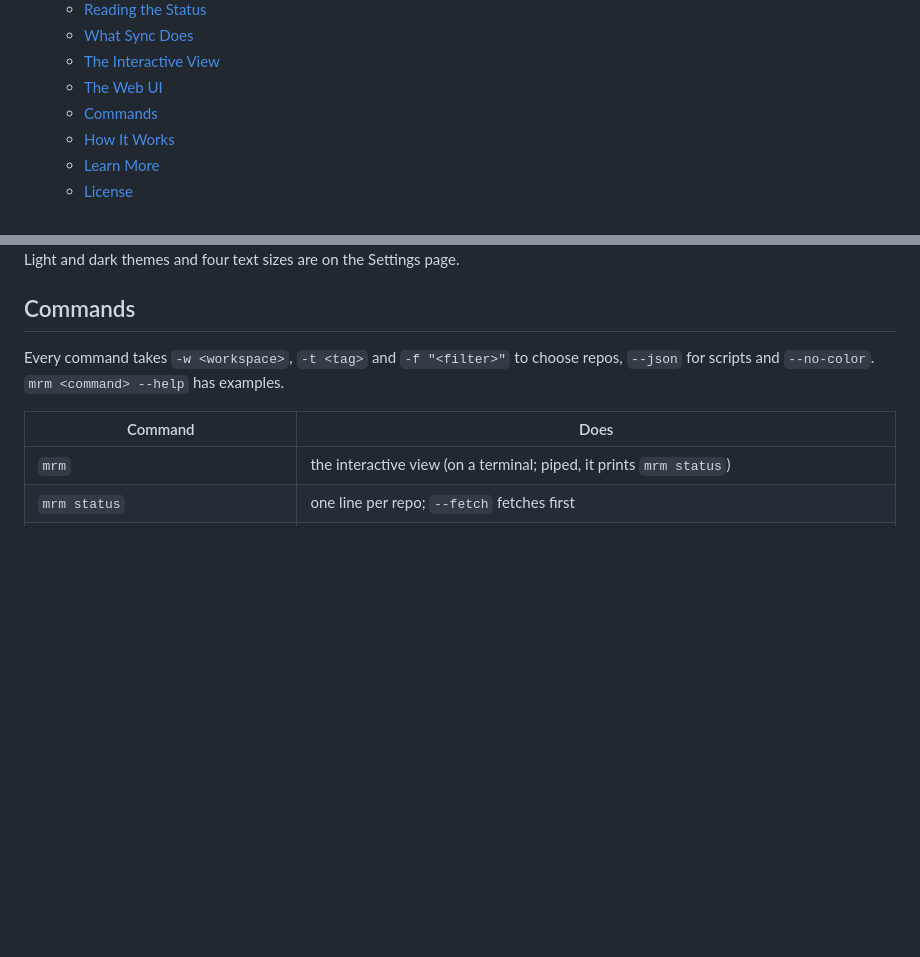
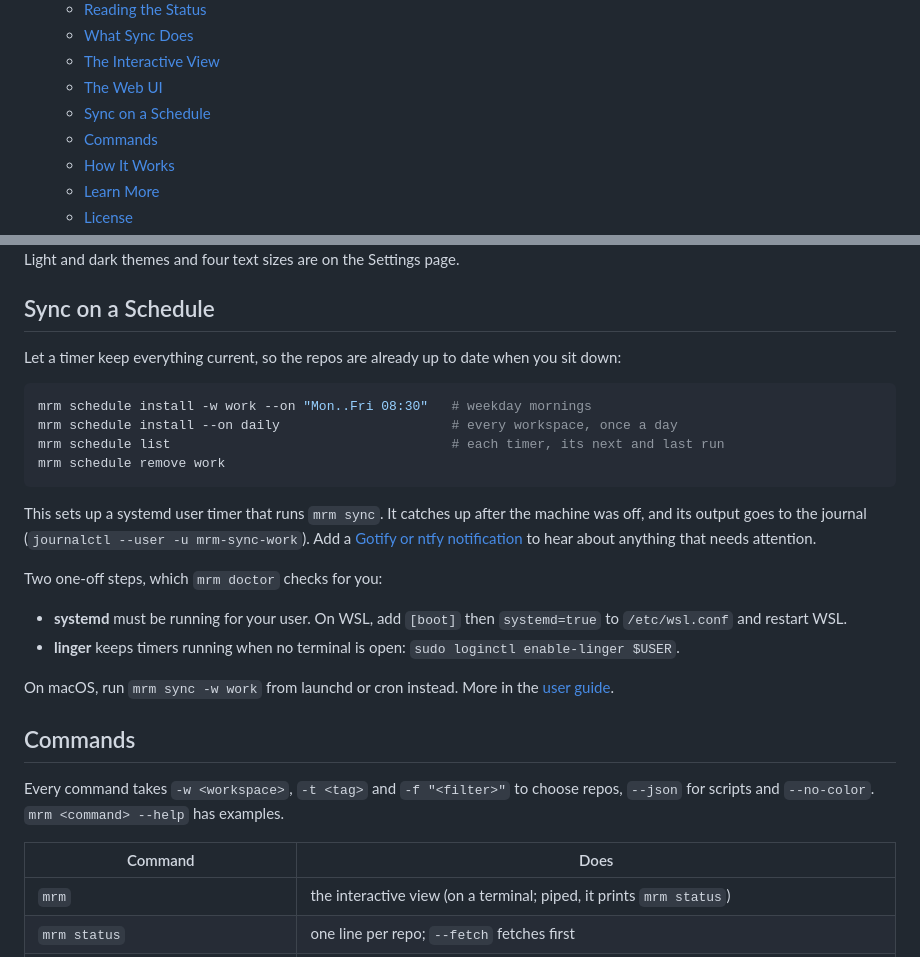
Before and after one commit to adegoodyer/mrm, a Markdown page: README.md, 2 parts joined by grey strips. GitHub-like rendering; blank space fills up the shorter version.

Commit message:
docs: README section on syncing on a schedule; how to try a timer
The README gets a Sync on a Schedule section: install, list, remove,
the journal, notifications, and the two one-off steps (systemd on WSL,
linger). The guide shows how to watch a timer work with a 2-minute
interval before setting the real one.

````diff
--- a/README.md
+++ b/README.md
@@ -21,6 +21,7 @@ Linux and macOS (amd64, arm64), and Windows through WSL.
   - [What Sync Does](#what-sync-does)
   - [The Interactive View](#the-interactive-view)
   - [The Web UI](#the-web-ui)
+  - [Sync on a Schedule](#sync-on-a-schedule)
   - [Commands](#commands)
   - [How It Works](#how-it-works)
   - [Learn More](#learn-more)
@@ -148,6 +149,25 @@ You get a state bar per workspace, what needs attention, the **work at risk** th
 
 Light and dark themes and four text sizes are on the Settings page.
 
+## Sync on a Schedule
+Let a timer keep everything current, so the repos are already up to date when you sit down:
+
+```bash
+mrm schedule install -w work --on "Mon..Fri 08:30"   # weekday mornings
+mrm schedule install --on daily                      # every workspace, once a day
+mrm schedule list                                    # each timer, its next and last run
+mrm schedule remove work
+```
+
+This sets up a systemd user timer that runs `mrm sync`. It catches up after the machine was off, and its output goes to the journal (`journalctl --user -u mrm-sync-work`). Add a [Gotify or ntfy notification](docs/user-guide.md#notifications) to hear about anything that needs attention.
+
+Two one-off steps, which `mrm doctor` checks for you:
+
+- **systemd** must be running for your user. On WSL, add `[boot]` then `systemd=true` to `/etc/wsl.conf` and restart WSL.
+- **linger** keeps timers running when no terminal is open: `sudo loginctl enable-linger $USER`.
+
+On macOS, run `mrm sync -w work` from launchd or cron instead. More in the [user guide](docs/user-guide.md#scheduled-sync).
+
 ## Commands
 Every command takes `-w <workspace>`, `-t <tag>` and `-f "<filter>"` to choose repos, `--json` for scripts and `--no-color`. `mrm <command> --help` has examples.
 
````
Also changed, not shown: docs/user-guide.md (+9 -0 lines).
